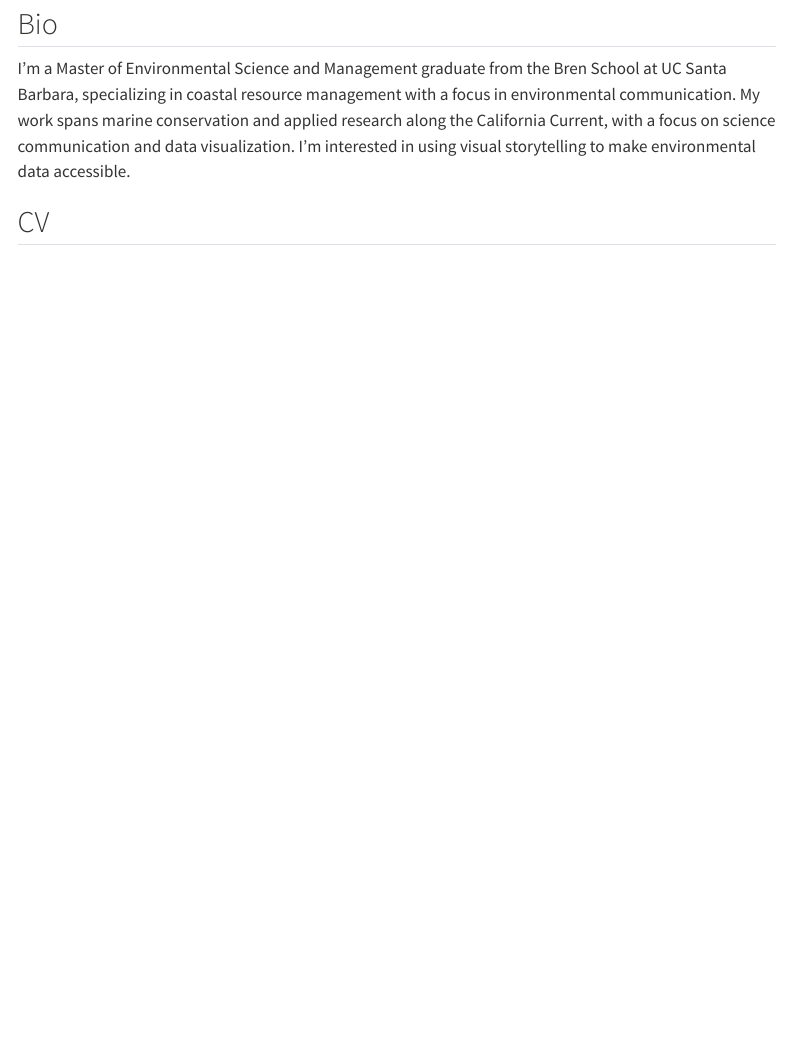
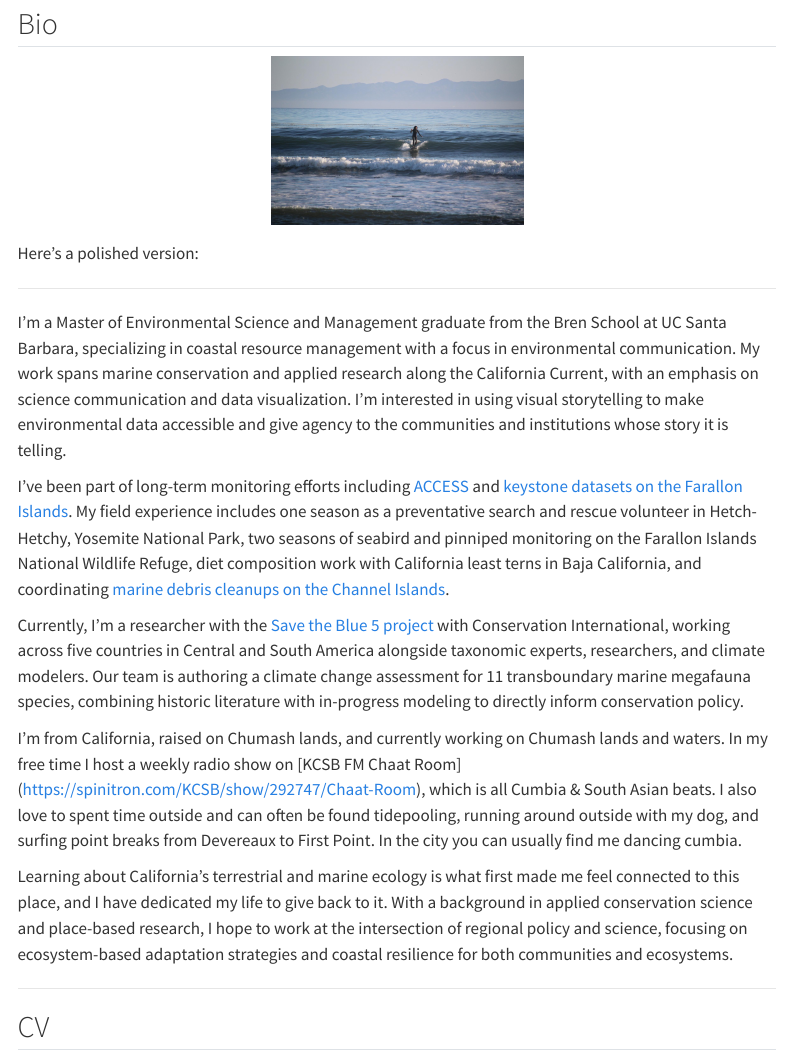
Before and after one commit to Sarayu-26/sarayu-26.github.io, a Quarto document (about.qmd): the page in a window 1100 px wide, from 80 px down. Rendered offline with R 4.5, knitr and Pandoc in place of Quarto, with nearby package versions; menus at the side of the page are left out.

Commit message:
preview pics, amended bio

```diff
--- a/about.qmd
+++ b/about.qmd
@@ -6,7 +6,22 @@ title: "About"
 
 ## Bio
 
-I'm a Master of Environmental Science and Management graduate from the Bren School at UC Santa Barbara, specializing in coastal resource management with a focus in environmental communication. My work spans marine conservation and applied research along the California Current, with a focus on science communication and data visualization. I'm interested in using visual storytelling to make environmental data accessible.
+![](sarayu_image2.jpg){width="250px" style="display: block; margin: 0 auto 1em auto;"}
+Here's a polished version:
+
+---
+
+I'm a Master of Environmental Science and Management graduate from the Bren School at UC Santa Barbara, specializing in coastal resource management with a focus in environmental communication. My work spans marine conservation and applied research along the California Current, with an emphasis on science communication and data visualization. I'm interested in using visual storytelling to make environmental data accessible and give agency to the communities and institutions whose story it is telling.
+
+I've been part of long-term monitoring efforts including [ACCESS](https://accessoceans.org/) and [keystone datasets on the Farallon Islands](https://www.pointblue.org/our-work/keystone-datasets/). My field experience includes one season as a preventative search and rescue volunteer in Hetch-Hetchy, Yosemite National Park,  two seasons of seabird and pinniped monitoring on the Farallon Islands National Wildlife Refuge, diet composition work with California least terns in Baja California, and coordinating [marine debris cleanups on the Channel Islands](https://marinesanctuary.org/goal-clean-seas-channel-islands/).
+
+Currently, I'm a researcher with the [Save the Blue 5 project](https://savethebluefive.net/) with Conservation International, working across five countries in Central and South America alongside taxonomic experts, researchers, and climate modelers. Our team is authoring a climate change assessment for 11 transboundary marine megafauna species, combining historic literature with in-progress modeling to directly inform conservation policy.
+
+I'm from California, raised on Chumash lands, and currently working on Chumash lands and waters. In my free time I host a weekly radio show on [KCSB FM Chaat Room] (https://spinitron.com/KCSB/show/292747/Chaat-Room), which is all Cumbia & South Asian beats. I also love to spent time outside and can often be found tidepooling, running around outside with my dog, and surfing point breaks from Devereaux to First Point. In the city you can usually find me dancing cumbia.
+
+Learning about California's terrestrial and marine ecology is what first made me feel connected to this place, and I have dedicated my life to give back to it. With a background in applied conservation science and place-based research, I hope to work at the intersection of regional policy and science, focusing on ecosystem-based adaptation strategies and coastal resilience for both communities and ecosystems.
+
+---
 
 ## CV
 
```
Also changed, not shown: sarayu_image2.jpg (added), 1 other file.
